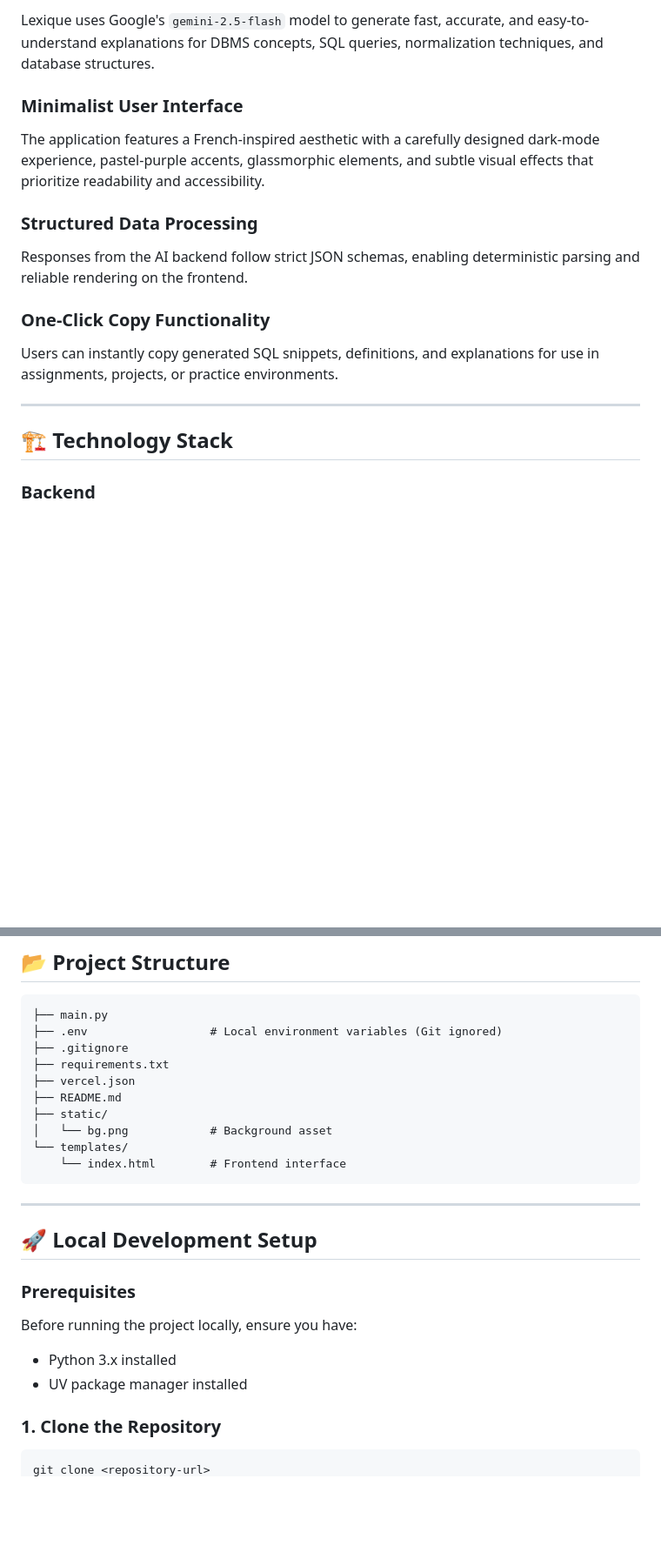
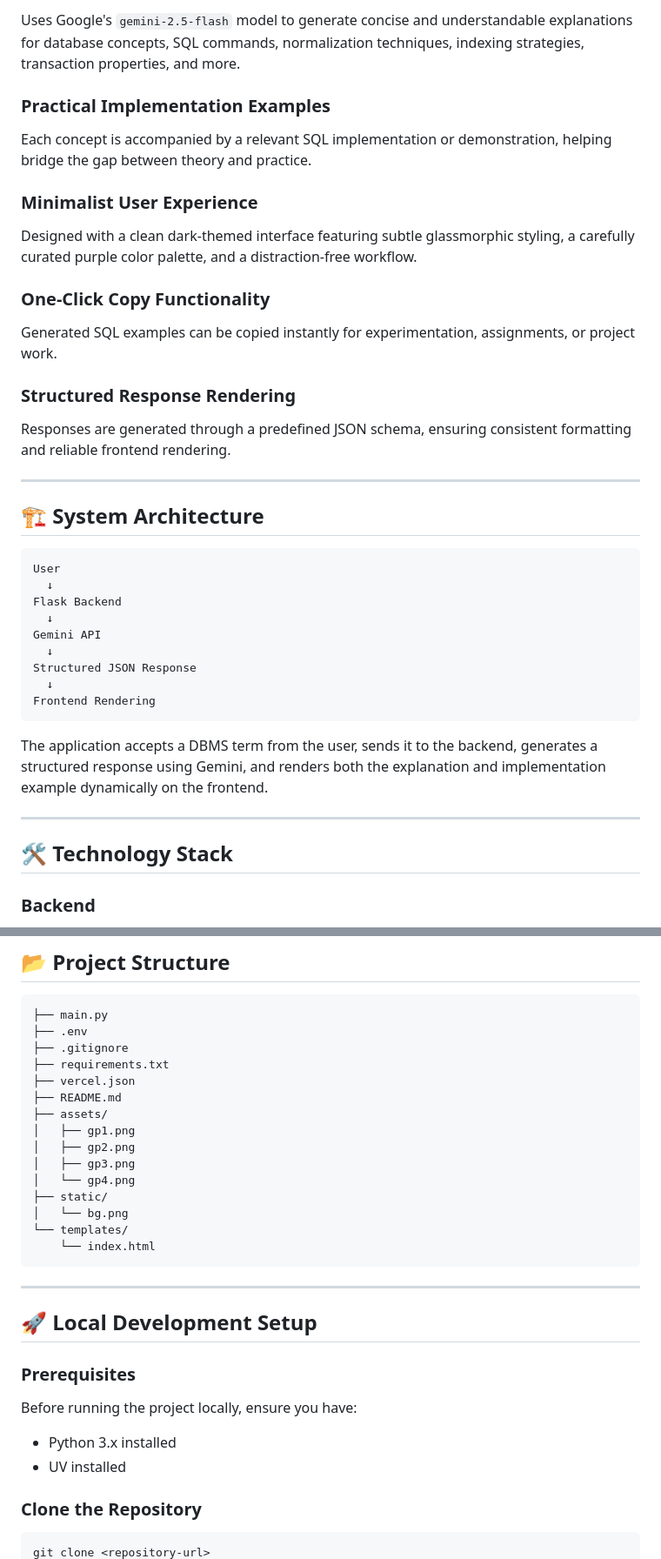
Before and after one commit to Via-01/lexique, a Markdown page: README.md, 2 parts joined by grey strips. Shown: that part at 87% size. Rendered like a GitHub page; blank space fills up the shorter version.

````diff
--- a/README.md
+++ b/README.md
@@ -16,21 +32,43 @@ The project follows a low-overhead architecture using Python, HTML5, CSS3, and J
 
-Lexique uses Google's `gemini-2.5-flash` model to generate fast, accurate, and easy-to-understand explanations for DBMS concepts, SQL queries, normalization techniques, and database structures.
+Uses Google's `gemini-2.5-flash` model to generate concise and understandable explanations for database concepts, SQL commands, normalization techniques, indexing strategies, transaction properties, and more.
 
-### Minimalist User Interface
+### Practical Implementation Examples
 
-The application features a French-inspired aesthetic with a carefully designed dark-mode experience, pastel-purple accents, glassmorphic elements, and subtle visual effects that prioritize readability and accessibility.
+Each concept is accompanied by a relevant SQL implementation or demonstration, helping bridge the gap between theory and practice.
 
-### Structured Data Processing
+### Minimalist User Experience
 
-Responses from the AI backend follow strict JSON schemas, enabling deterministic parsing and reliable rendering on the frontend.
+Designed with a clean dark-themed interface featuring subtle glassmorphic styling, a carefully curated purple color palette, and a distraction-free workflow.
 
 ### One-Click Copy Functionality
 
-Users can instantly copy generated SQL snippets, definitions, and explanations for use in assignments, projects, or practice environments.
+Generated SQL examples can be copied instantly for experimentation, assignments, or project work.
+
+### Structured Response Rendering
+
+Responses are generated through a predefined JSON schema, ensuring consistent formatting and reliable frontend rendering.
 
 ---
 
-## 🏗️ Technology Stack
+## 🏗️ System Architecture
+
+```text
+User
+  ↓
+Flask Backend
+  ↓
+Gemini API
+  ↓
+Structured JSON Response
+  ↓
+Frontend Rendering
+```
+
+The application accepts a DBMS term from the user, sends it to the backend, generates a structured response using Gemini, and renders both the explanation and implementation example dynamically on the frontend.
+
+---
+
+## 🛠️ Technology Stack
 
 ### Backend
 
@@ -62,15 +100,20 @@ Users can instantly copy generated SQL snippets, definitions, and explanations f
 
 ```text
 ├── main.py
-├── .env                  # Local environment variables (Git ignored)
+├── .env
 ├── .gitignore
 ├── requirements.txt
 ├── vercel.json
 ├── README.md
+├── assets/
+│   ├── gp1.png
+│   ├── gp2.png
+│   ├── gp3.png
+│   └── gp4.png
 ├── static/
-│   └── bg.png            # Background asset
+│   └── bg.png
 └── templates/
-    └── index.html        # Frontend interface
+    └── index.html
 ```
 
 ---
@@ -82,9 +125,9 @@ Users can instantly copy generated SQL snippets, definitions, and explanations f
 Before running the project locally, ensure you have:
 
 * Python 3.x installed
-* UV package manager installed
+* UV installed
 
-### 1. Clone the Repository
+### Clone the Repository
 
 ```bash
 git clone <repository-url>
````
Also changed, not shown: other parts of README.md (+37 -24 lines), assets/gp1.png (added), assets/gp2.png (added), assets/gp3.png (added).
